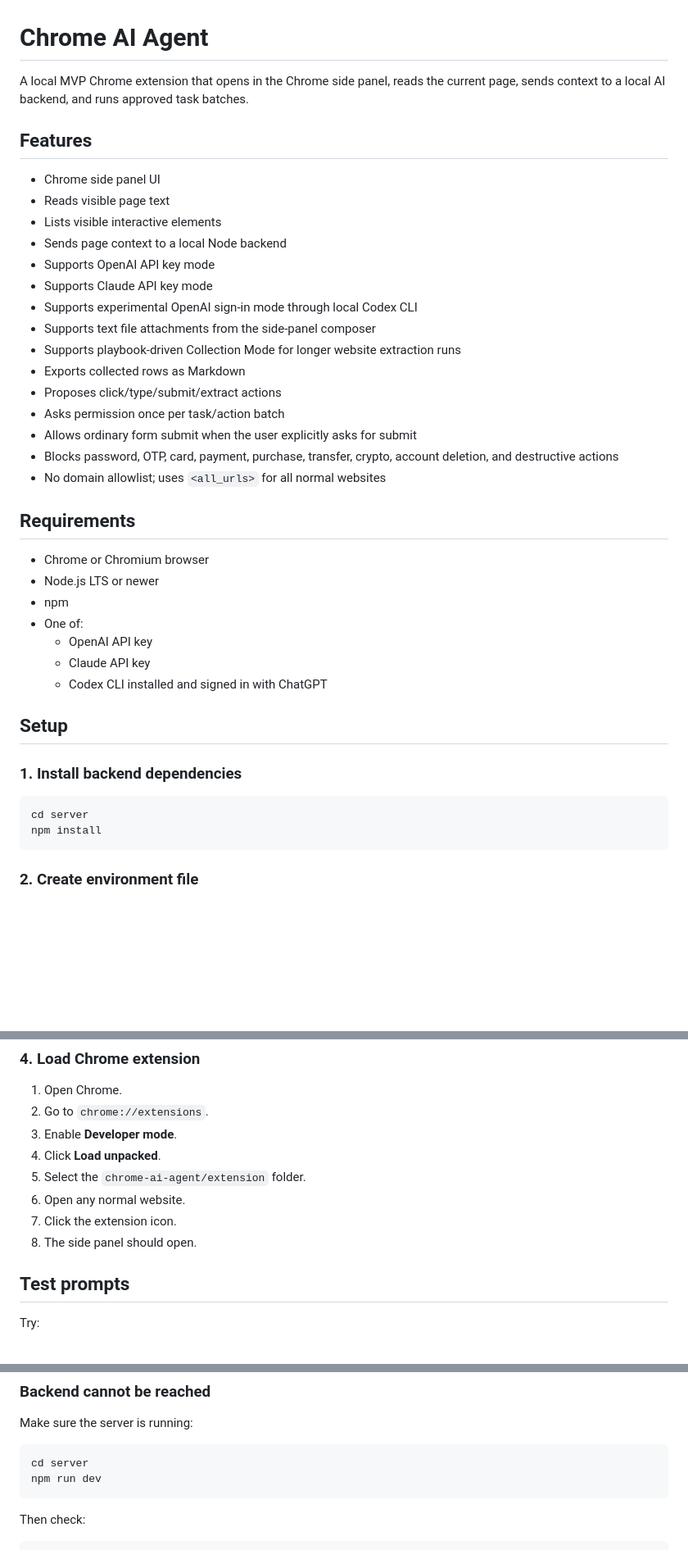
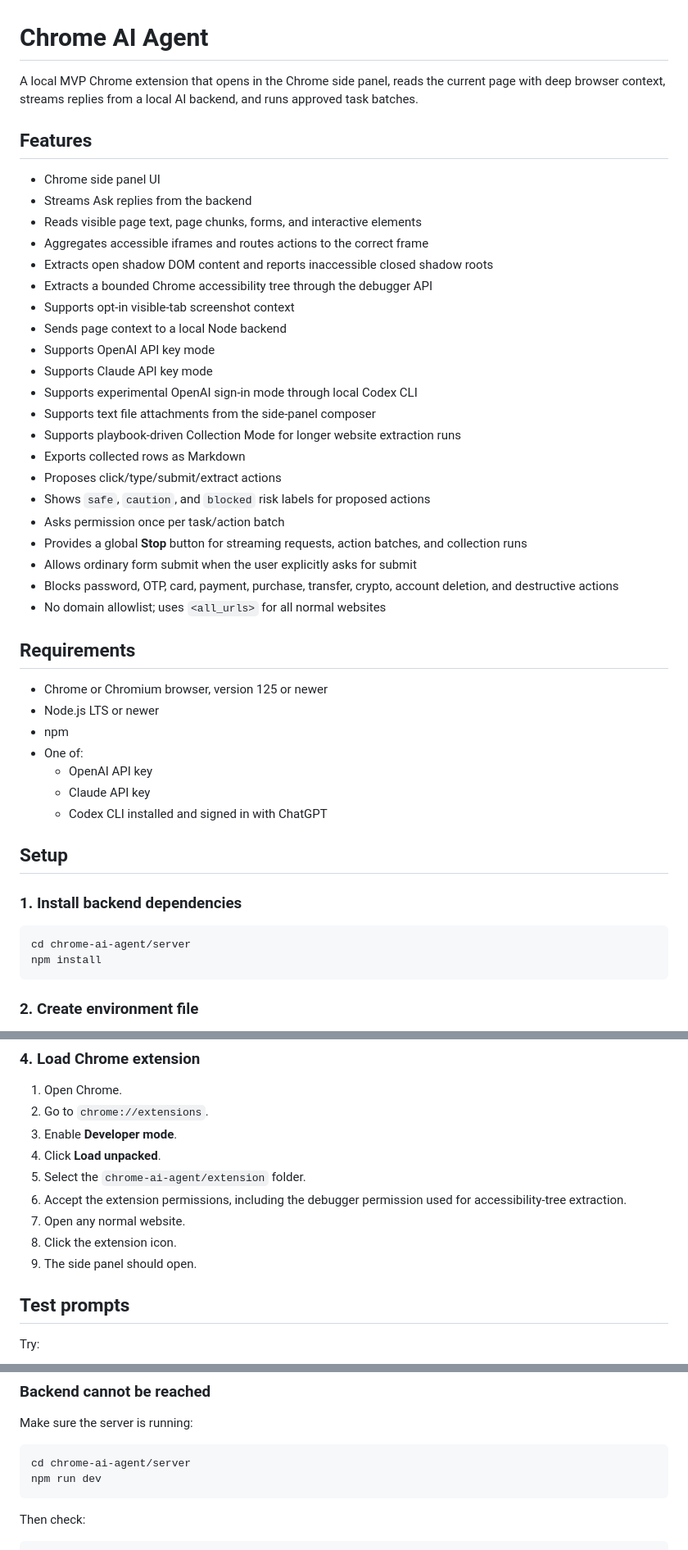
Before and after one commit to TopShaggerGomlen/Chrome-Agent, a Markdown page: README.md, 3 parts joined by grey strips. Shown at 82% size. Rendered like a GitHub page; blank space fills up the shorter version.

````diff
--- a/README.md
+++ b/README.md
@@ -1,12 +1,16 @@
 # Chrome AI Agent
 
-A local MVP Chrome extension that opens in the Chrome side panel, reads the current page, sends context to a local AI backend, and runs approved task batches.
+A local MVP Chrome extension that opens in the Chrome side panel, reads the current page with deep browser context, streams replies from a local AI backend, and runs approved task batches.
 
 ## Features
 
 - Chrome side panel UI
-- Reads visible page text
-- Lists visible interactive elements
+- Streams Ask replies from the backend
+- Reads visible page text, page chunks, forms, and interactive elements
+- Aggregates accessible iframes and routes actions to the correct frame
+- Extracts open shadow DOM content and reports inaccessible closed shadow roots
+- Extracts a bounded Chrome accessibility tree through the debugger API
+- Supports opt-in visible-tab screenshot context
 - Sends page context to a local Node backend
 - Supports OpenAI API key mode
 - Supports Claude API key mode
@@ -15,14 +19,16 @@ A local MVP Chrome extension that opens in the Chrome side panel, reads the curr
 - Supports playbook-driven Collection Mode for longer website extraction runs
 - Exports collected rows as Markdown
 - Proposes click/type/submit/extract actions
+- Shows `safe`, `caution`, and `blocked` risk labels for proposed actions
 - Asks permission once per task/action batch
+- Provides a global **Stop** button for streaming requests, action batches, and collection runs
 - Allows ordinary form submit when the user explicitly asks for submit
 - Blocks password, OTP, card, payment, purchase, transfer, crypto, account deletion, and destructive actions
 - No domain allowlist; uses `<all_urls>` for all normal websites
 
 ## Requirements
 
-- Chrome or Chromium browser
+- Chrome or Chromium browser, version 125 or newer
 - Node.js LTS or newer
 - npm
 - One of:
@@ -35,7 +41,7 @@ A local MVP Chrome extension that opens in the Chrome side panel, reads the curr
 ### 1. Install backend dependencies
 
 ```bash
-cd server
+cd chrome-ai-agent/server
 npm install
 ```
 
@@ -104,9 +110,10 @@ Expected:
 3. Enable **Developer mode**.
 4. Click **Load unpacked**.
 5. Select the `chrome-ai-agent/extension` folder.
-6. Open any normal website.
-7. Click the extension icon.
-8. The side panel should open.
+6. Accept the extension permissions, including the debugger permission used for accessibility-tree extraction.
+7. Open any normal website.
+8. Click the extension icon.
+9. The side panel should open.
 
 ## Test prompts
 
@@ -188,7 +215,7 @@ Try:
 Make sure the server is running:
 
 ```bash
-cd server
+cd chrome-ai-agent/server
 npm run dev
 ```
 
````
Also changed, not shown: other parts of README.md (+28 -6 lines).
